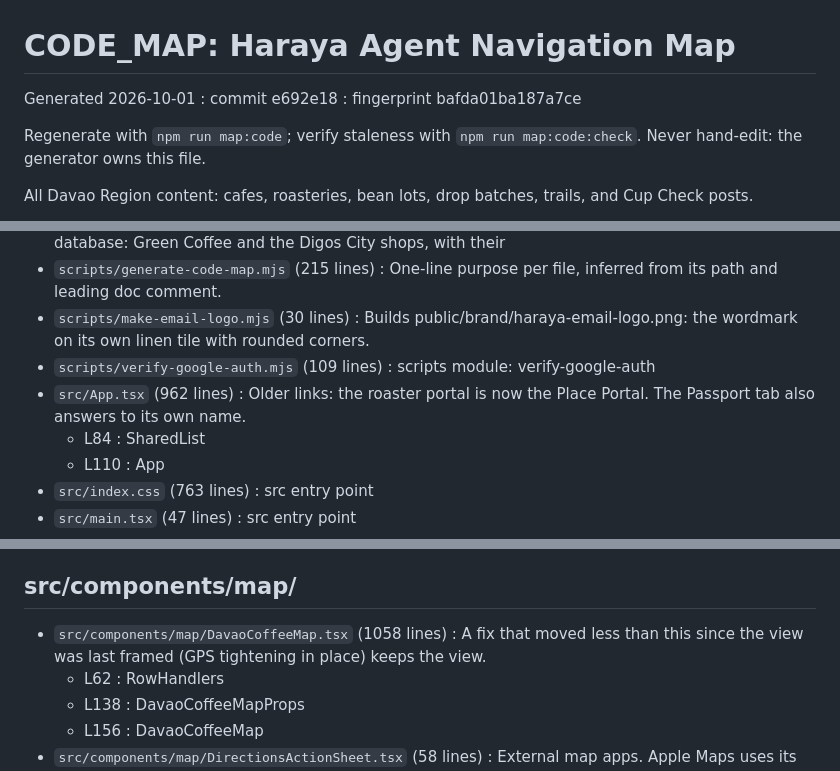
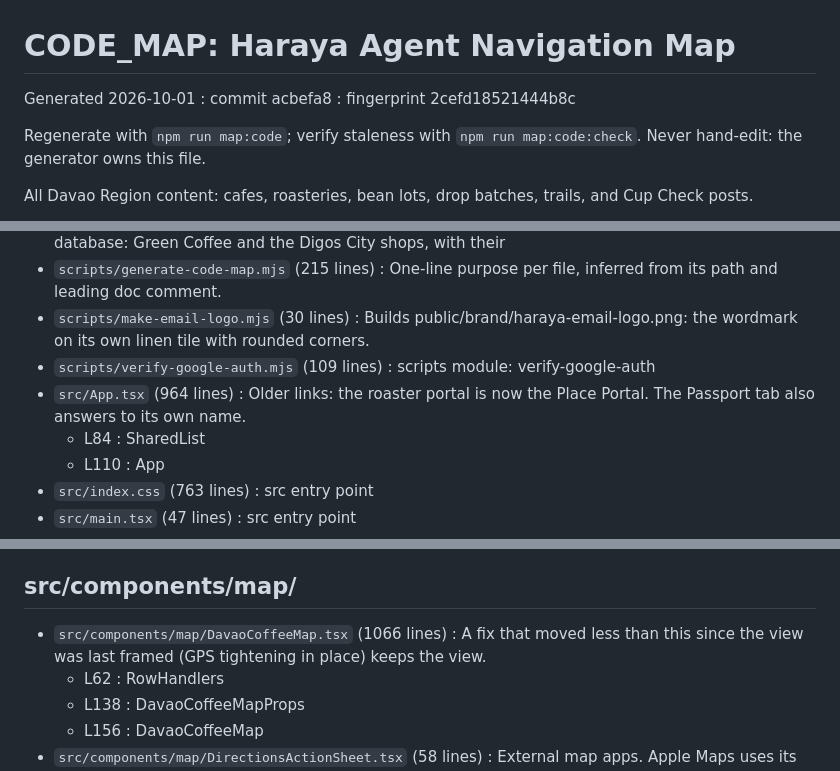
Before and after one commit to focalstack-lex/Haraya., a Markdown page: docs/CODE_MAP.md, 3 parts joined by grey strips. Drawn GitHub-style.

```diff
--- a/docs/CODE_MAP.md
+++ b/docs/CODE_MAP.md
@@ -1,6 +1,6 @@
 # CODE_MAP: Haraya Agent Navigation Map
 
-Generated 2026-10-01 : commit e692e18 : fingerprint bafda01ba187a7ce
+Generated 2026-10-01 : commit acbefa8 : fingerprint 2cefd18521444b8c
 
 Regenerate with `npm run map:code`; verify staleness with `npm run map:code:check`.
 Never hand-edit: the generator owns this file.
@@ -62,7 +62,7 @@ All Davao Region content: cafes, roasteries, bean lots, drop batches, trails, an
 - `scripts/generate-code-map.mjs` (215 lines) : One-line purpose per file, inferred from its path and leading doc comment.
 - `scripts/make-email-logo.mjs` (30 lines) : Builds public/brand/haraya-email-logo.png: the wordmark on its own linen tile with rounded corners.
 - `scripts/verify-google-auth.mjs` (109 lines) : scripts module: verify-google-auth
-- `src/App.tsx` (962 lines) : Older links: the roaster portal is now the Place Portal. The Passport tab also answers to its own name.
+- `src/App.tsx` (964 lines) : Older links: the roaster portal is now the Place Portal. The Passport tab also answers to its own name.
   - L84 : SharedList
   - L110 : App
 - `src/index.css` (763 lines) : src entry point
@@ -172,7 +172,7 @@ All Davao Region content: cafes, roasteries, bean lots, drop batches, trails, an
 
 ## src/components/map/
 
-- `src/components/map/DavaoCoffeeMap.tsx` (1058 lines) : A fix that moved less than this since the view was last framed (GPS tightening in place) keeps the view.
+- `src/components/map/DavaoCoffeeMap.tsx` (1066 lines) : A fix that moved less than this since the view was last framed (GPS tightening in place) keeps the view.
   - L62 : RowHandlers
   - L138 : DavaoCoffeeMapProps
   - L156 : DavaoCoffeeMap
```
Also changed, not shown: other parts of docs/CODE_MAP.md (+13 -10 lines), journal/2026-10-01.md (+1 -0 lines).
